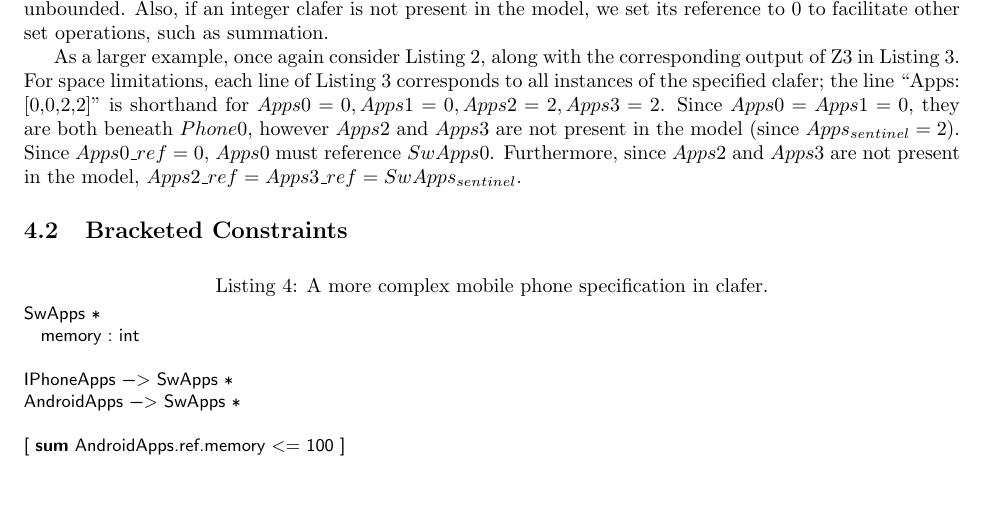
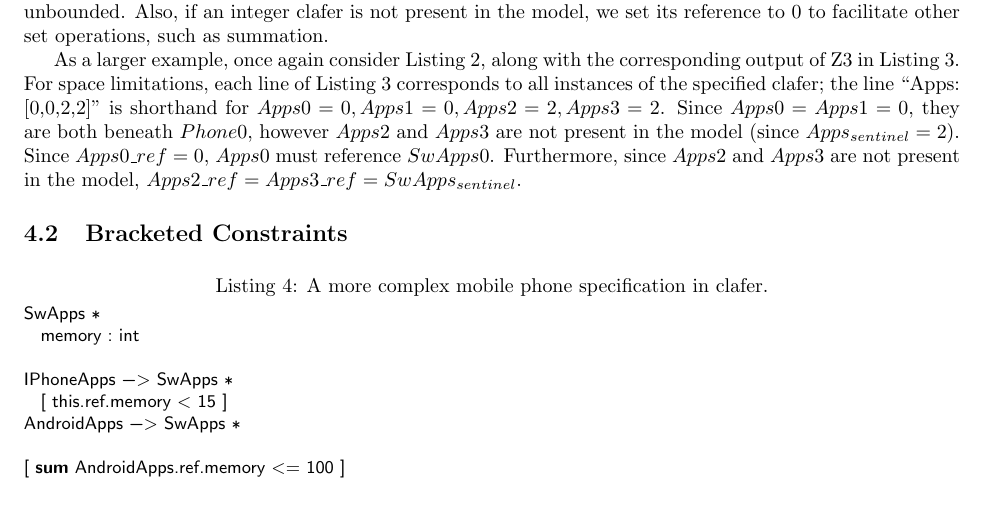
Before and after one commit to gsdlab/ClaferSMT, a LaTeX paper (latex/smt_proposal.tex): part of page 3 of 5, cut so that both start at the same text. Compiled offline with pdfLaTeX.

Commit message:
new instance

```diff
--- a/latex/smt_proposal.tex
+++ b/latex/smt_proposal.tex
@@ -199,6 +199,7 @@ SwApps *
 	memory : int
 
 IPhoneApps -> SwApps *
+	[ this.ref.memory < 15 ]
 AndroidApps -> SwApps *
 
 [ sum AndroidApps.ref.memory <= 100 ]
```
